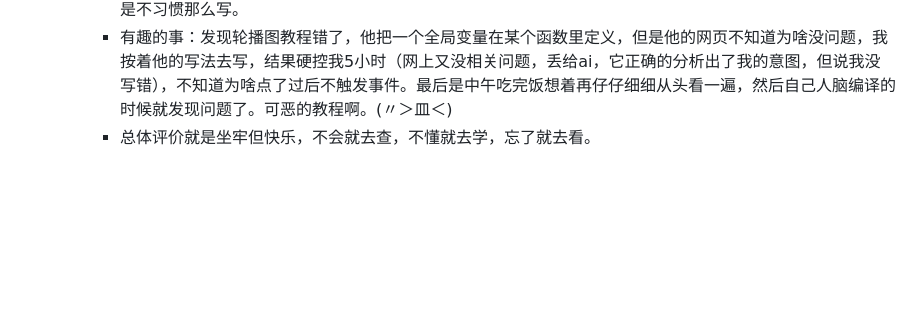
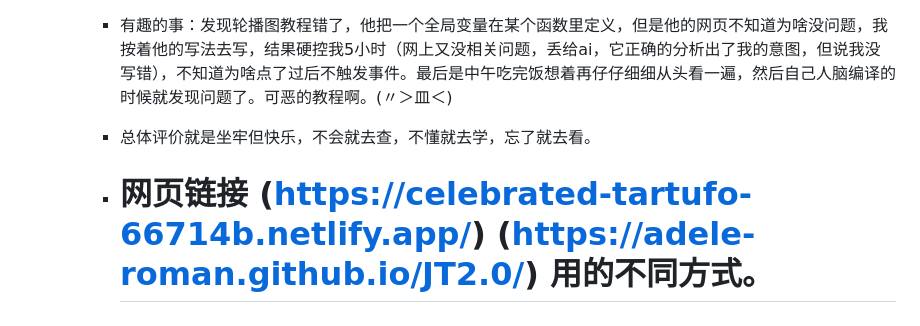
Before and after one commit to AdEle-Roman/JT3.0, a Markdown page: 前端第一题/焦糖工作室招新前端第一题.md, the part around the change. Rendered like a GitHub page; blank space fills up the shorter version.

```diff
--- a/前端第一题/焦糖工作室招新前端第一题.md
+++ b/前端第一题/焦糖工作室招新前端第一题.md
@@ -39,3 +39,5 @@
     * 学习的最有意思的就是指针浮动时的动画，那个是偶然间看别人的代码学到的。同时的确觉得jQuery的确很有用（虽然关于这个我现在也是一知半解），反正我对它的理解就是c中头文件的感觉，用它写函数的确省事，就是不习惯那么写。
     * 有趣的事：发现轮播图教程错了，他把一个全局变量在某个函数里定义，但是他的网页不知道为啥没问题，我按着他的写法去写，结果硬控我5小时（网上又没相关问题，丢给ai，它正确的分析出了我的意图，但说我没写错），不知道为啥点了过后不触发事件。最后是中午吃完饭想着再仔仔细细从头看一遍，然后自己人脑编译的时候就发现问题了。可恶的教程啊。(〃＞皿＜)
     * 总体评价就是坐牢但快乐，不会就去查，不懂就去学，忘了就去看。
+
+    * # 网页链接 (https://celebrated-tartufo-66714b.netlify.app/) (https://adele-roman.github.io/JT2.0/) 用的不同方式。
```
